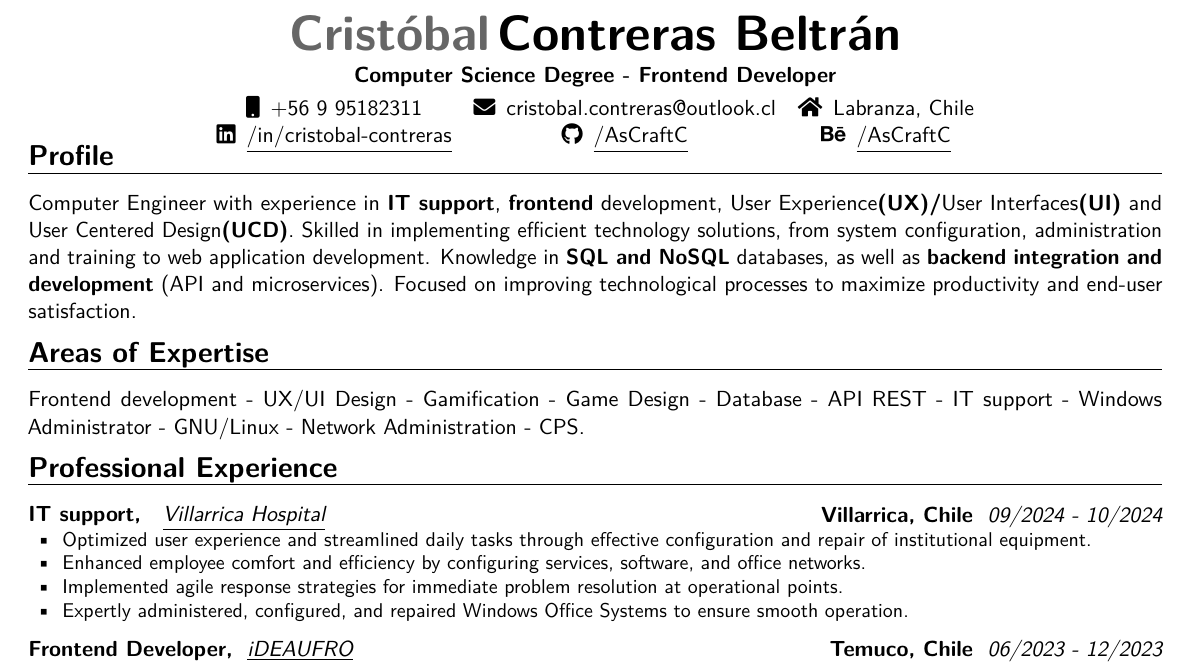
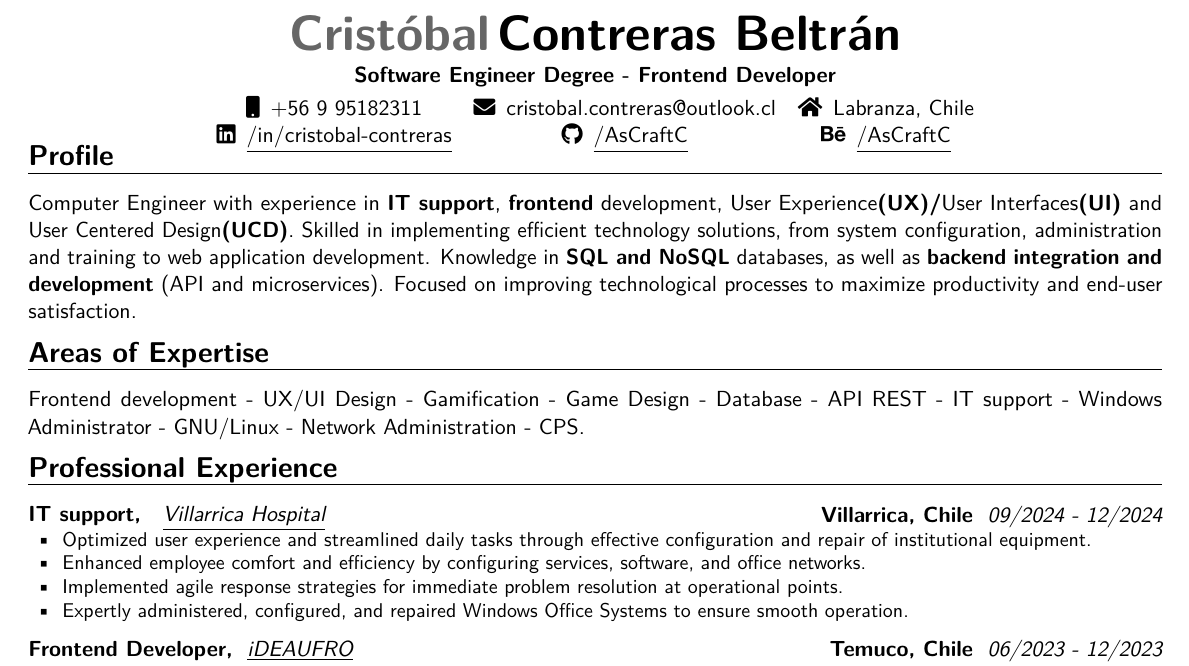
Before and after one commit to AsCraftC/CV-LateX, a LaTeX CV (CV_eng.tex): part of the page, cut so that both start at the same text. Compiled offline with pdfLaTeX.

Commit message:
fix: general corrections

```diff
--- a/CV_eng.tex
+++ b/CV_eng.tex
@@ -38,7 +38,7 @@
 \makecvtitle
 \vspace*{-11mm}
 \begin{center}
-    \textbf{Computer Science Degree - Frontend Developer}
+    \textbf{Software Engineer Degree - Frontend Developer}
 \end{center}
 
 \vspace*{-7mm}
@@ -78,7 +78,7 @@
 
 \section{Professional Experience}{
 \customcventry
-    {09/2024 ‐ 10/2024}
+    {09/2024 ‐ 12/2024}
     {{ \href{https://www.araucaniasur.cl/index.php/hospital-de-villarrica/}{\underline{Villarrica Hospital}} }}
     {IT support,}
     {Villarrica, Chile}{}
```
Also changed, not shown: CV_eng.pdf.
